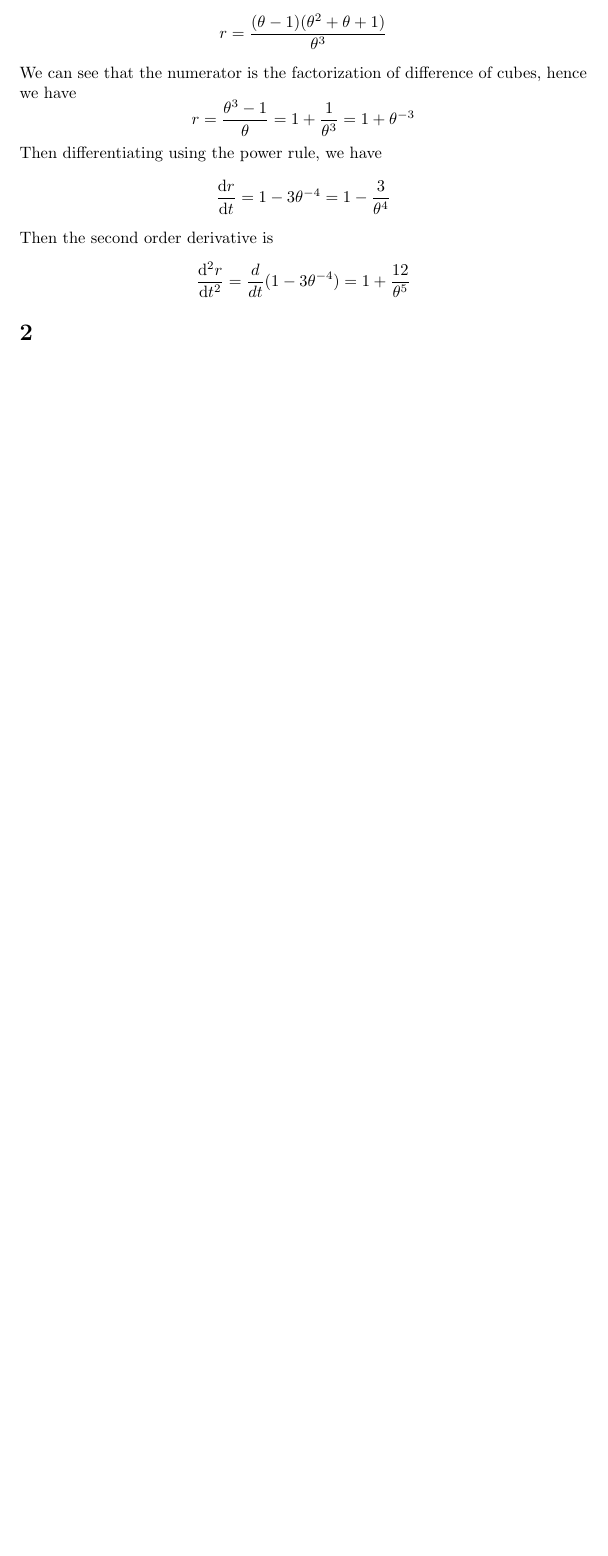
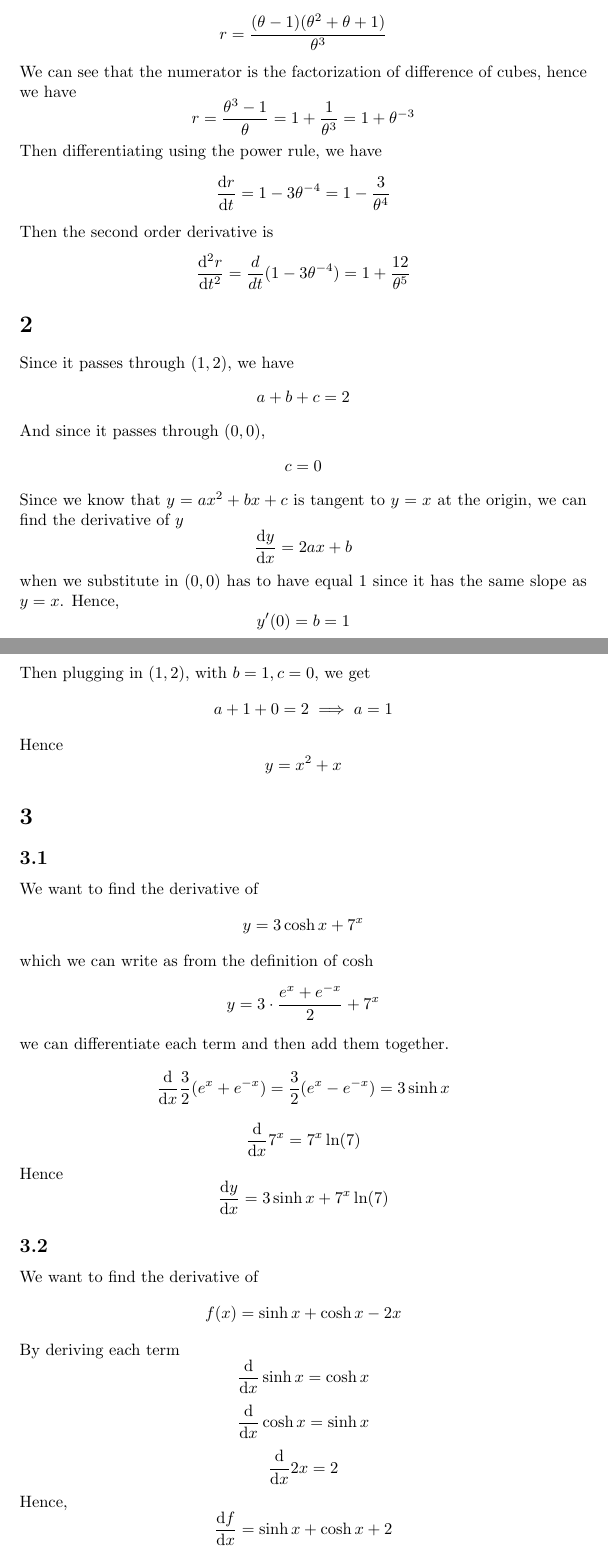
Before and after one commit to will-wang1/maths-hw, a LaTeX problem sheet (calculus/Lesson 11 Homework - Calculus/main.tex): part of the page before the commit and two parts of pages 1 and 2 of 3 after it, the two joined at a grey line, cut so that both start at the same text, the shorter picture padded with empty space. Compiled offline with pdfLaTeX.

Commit message:
lesson 11 done

```diff
--- a/calculus/Lesson 11 Homework - Calculus/main.tex
+++ b/calculus/Lesson 11 Homework - Calculus/main.tex
@@ -1,6 +1,7 @@
 \documentclass{article}
 \usepackage{graphicx} % Required for inserting images
 \usepackage[thinc]{esdiff}
+\usepackage{amsmath}
 \title{Lesson 11 Homework - Calculus}
 \author{William Wang}
 \date{September 2026}
@@ -18,5 +19,38 @@ Then differentiating using the power rule, we have
 \[\diff{r}{t} = 1 -3\theta^{-4} = 1 - \frac{3}{\theta^4}\]
 Then the second order derivative is
 \[\diff[2]{r}{t} = \frac{d}{dt} (1-3\theta^{-4}) = 1 +\frac{12}{\theta^5}\]
+
 \section{}
+Since it passes through \((1,2)\), we have
+\[a+b+c = 2 \]
+And since it passes through \((0,0)\),
+\[c = 0\]
+Since we know that \(y = ax^2 +bx+c\) is tangent to \(y=x\) at the origin, we can find the derivative of \(y\)
+\[\diff{y}{x} = 2ax + b\]
+when we substitute in \((0,0)\) has to have equal \(1\) since it has the same slope as \(y=x\). Hence,
+\[y^\prime(0) =b = 1\]
+Then plugging in \((1,2)\), with \(b= 1, c = 0\), we get
+\[a + 1 + 0 = 2 \implies a = 1\]
+Hence
+\[y = x^2+x\]
 
+\section{}
+\subsection{}
+We want to find the derivative of
+\[y = 3\cosh x + 7^x\]
+which we can write as from the definition of \(\cosh\)
+\[y = 3\cdot\frac{e^x+e^{-x}}{2} + 7^x\]
+we can differentiate each term and then add them together.
+\[\diff{}{x} \frac{3}{2}(e^x+e^{-x}) = \frac{3}{2} (e^x - e^{-x}) =  3\sinh x\]
+\[\diff{}{x} 7^x = 7^x \ln(7)\]
+Hence
+\[\diff{y}{x} = 3\sinh x + 7^x\ln(7)\]
+\subsection{}
+We want to find the derivative of
+\[f(x) = \sinh x + \cosh x - 2x\]
+By deriving each term
+\[\diff{}{x} \sinh x = \cosh x\]
+\[\diff{}{x} \cosh x = \sinh x\]
+\[\diff{}{x} 2x = 2\]
+Hence,
+\[\diff{f}{x} = \sinh x + \cosh x + 2\]
```
Also changed, not shown: calculus/Lesson 11 Homework - Calculus/main.pdf, calculus/Lesson 11 Homework - Calculus/main.tex (7 more changed lines).
